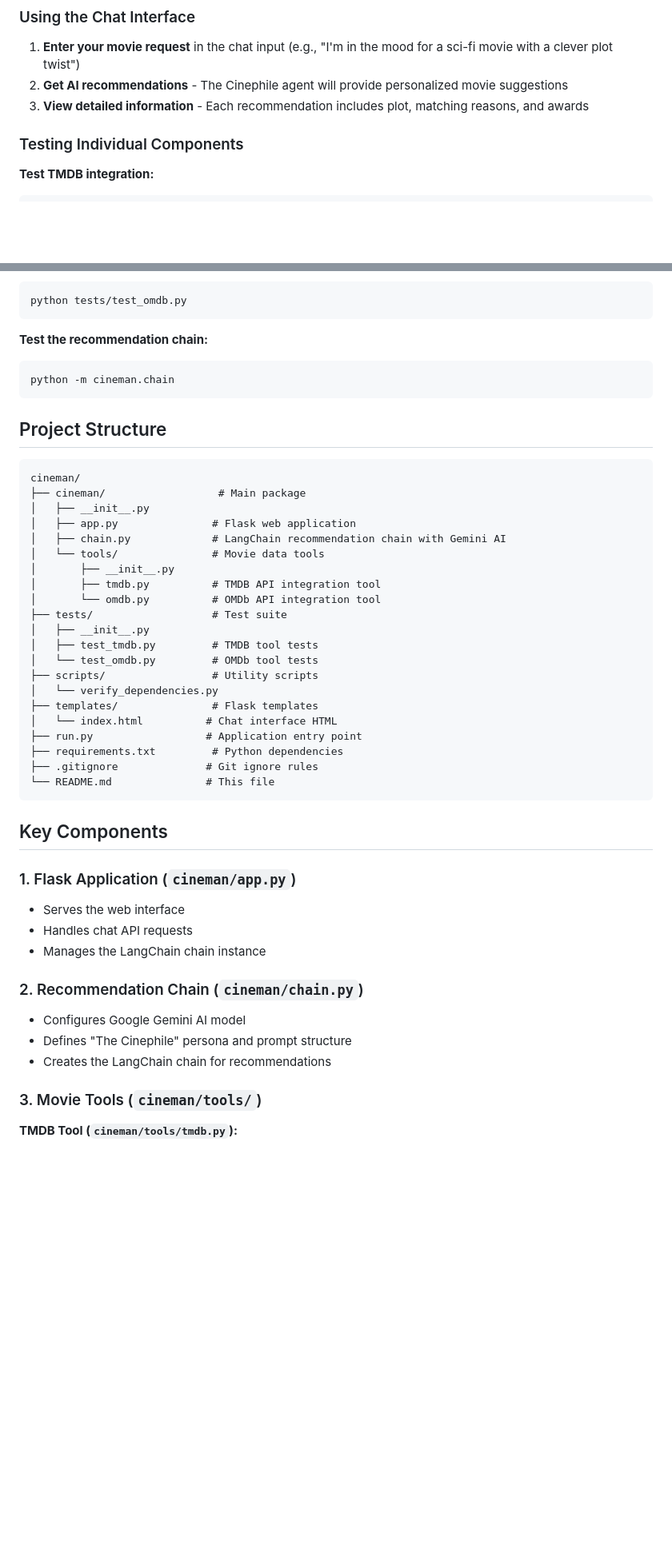
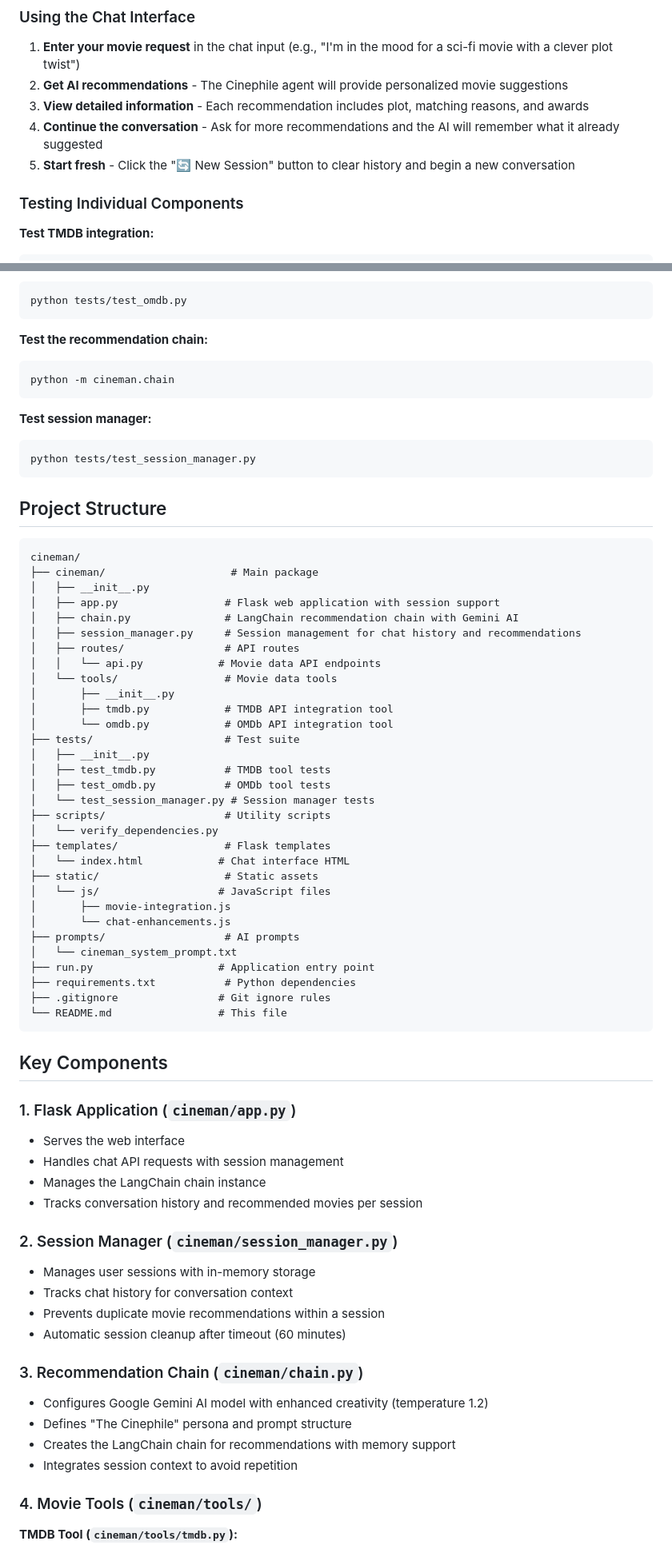
Before and after one commit to nikkhil6/cineman, a Markdown page: README.md, 2 parts joined by grey strips. Shown at 80% size. Drawn GitHub-style; blank space fills up the shorter version.

Commit message:
Update README with session management documentation
Co-authored-by: nikkhil6 <74448003+nikkhil6@users.noreply.github.com>

````diff
--- a/README.md
+++ b/README.md
@@ -96,6 +100,8 @@ Navigate to `http://127.0.0.1:5000` to access the chat interface
 1. **Enter your movie request** in the chat input (e.g., "I'm in the mood for a sci-fi movie with a clever plot twist")
 2. **Get AI recommendations** - The Cinephile agent will provide personalized movie suggestions
 3. **View detailed information** - Each recommendation includes plot, matching reasons, and awards
+4. **Continue the conversation** - Ask for more recommendations and the AI will remember what it already suggested
+5. **Start fresh** - Click the "🔄 New Session" button to clear history and begin a new conversation
 
 ### Testing Individual Components
 
@@ -114,45 +120,68 @@ python tests/test_omdb.py
 python -m cineman.chain
 ```
 
+**Test session manager:**
+```bash
+python tests/test_session_manager.py
+```
+
 ## Project Structure
 
 ```
 cineman/
-├── cineman/                  # Main package
+├── cineman/                    # Main package
 │   ├── __init__.py
-│   ├── app.py               # Flask web application
-│   ├── chain.py             # LangChain recommendation chain with Gemini AI
-│   └── tools/               # Movie data tools
+│   ├── app.py                 # Flask web application with session support
+│   ├── chain.py               # LangChain recommendation chain with Gemini AI
+│   ├── session_manager.py     # Session management for chat history and recommendations
+│   ├── routes/                # API routes
+│   │   └── api.py            # Movie data API endpoints
+│   └── tools/                 # Movie data tools
 │       ├── __init__.py
-│       ├── tmdb.py          # TMDB API integration tool
-│       └── omdb.py          # OMDb API integration tool
-├── tests/                   # Test suite
+│       ├── tmdb.py            # TMDB API integration tool
+│       └── omdb.py            # OMDb API integration tool
+├── tests/                     # Test suite
 │   ├── __init__.py
-│   ├── test_tmdb.py         # TMDB tool tests
-│   └── test_omdb.py         # OMDb tool tests
-├── scripts/                 # Utility scripts
+│   ├── test_tmdb.py           # TMDB tool tests
+│   ├── test_omdb.py           # OMDb tool tests
+│   └── test_session_manager.py # Session manager tests
+├── scripts/                   # Utility scripts
 │   └── verify_dependencies.py
-├── templates/               # Flask templates
-│   └── index.html          # Chat interface HTML
-├── run.py                  # Application entry point
-├── requirements.txt         # Python dependencies
-├── .gitignore              # Git ignore rules
-└── README.md               # This file
+├── templates/                 # Flask templates
+│   └── index.html            # Chat interface HTML
+├── static/                    # Static assets
+│   └── js/                   # JavaScript files
+│       ├── movie-integration.js
+│       └── chat-enhancements.js
+├── prompts/                   # AI prompts
+│   └── cineman_system_prompt.txt
+├── run.py                    # Application entry point
+├── requirements.txt           # Python dependencies
+├── .gitignore                # Git ignore rules
+└── README.md                 # This file
 ```
 
 ## Key Components
 
 ### 1. Flask Application (`cineman/app.py`)
 - Serves the web interface
-- Handles chat API requests
+- Handles chat API requests with session management
 - Manages the LangChain chain instance
+- Tracks conversation history and recommended movies per session
 
-### 2. Recommendation Chain (`cineman/chain.py`)
-- Configures Google Gemini AI model
+### 2. Session Manager (`cineman/session_manager.py`)
+- Manages user sessions with in-memory storage
+- Tracks chat history for conversation context
+- Prevents duplicate movie recommendations within a session
+- Automatic session cleanup after timeout (60 minutes)
+
+### 3. Recommendation Chain (`cineman/chain.py`)
+- Configures Google Gemini AI model with enhanced creativity (temperature 1.2)
 - Defines "The Cinephile" persona and prompt structure
-- Creates the LangChain chain for recommendations
+- Creates the LangChain chain for recommendations with memory support
+- Integrates session context to avoid repetition
 
-### 3. Movie Tools (`cineman/tools/`)
+### 4. Movie Tools (`cineman/tools/`)
 
 **TMDB Tool (`cineman/tools/tmdb.py`):**
 - Searches TMDB for movie posters and metadata
````
Also changed, not shown: other parts of README.md (+31 -3 lines).
